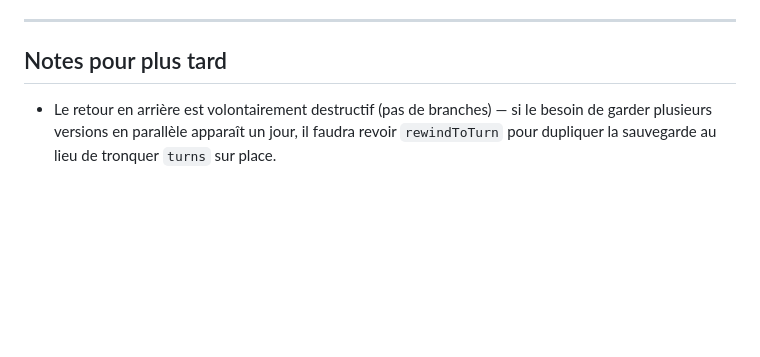
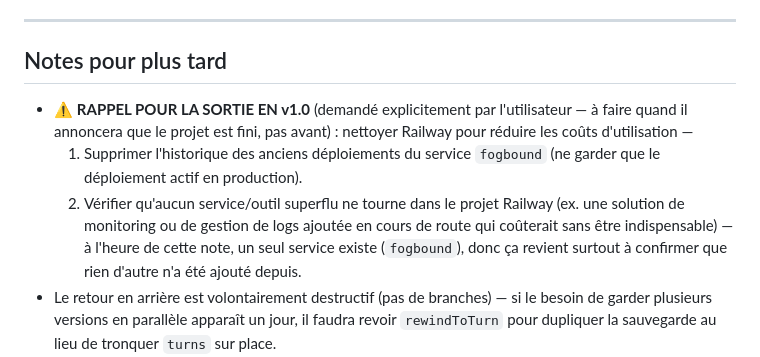
Before and after one commit to Aestoss/CYOA-App-aventure, a Markdown page: TODO.md, the part around the change. Rendered like a GitHub page; blank space fills up the shorter version.

Commit message:
Note reminder: clean up Railway deployments/services at v1.0 launch
User asked to be reminded, not acted on now, when the project ships as
v1.0: prune old Railway deployment history down to the active one, and
double-check no extra service/tool (e.g. a monitoring or log-management
add-on) has crept into the project that costs money without being needed.

Co-Authored-By: Claude Sonnet 5 <noreply@anthropic.com>
Claude-Session: https://claude.ai/code/session_011wcHnjrZio7eFaCFiVEXq3

```diff
--- a/TODO.md
+++ b/TODO.md
@@ -231,6 +231,17 @@ supplémentaire).
 
 ## Notes pour plus tard
 
+- ⚠️ **RAPPEL POUR LA SORTIE EN v1.0** (demandé explicitement par
+  l'utilisateur — à faire quand il annoncera que le projet est fini, pas
+  avant) : nettoyer Railway pour réduire les coûts d'utilisation —
+  1. Supprimer l'historique des anciens déploiements du service
+     `fogbound` (ne garder que le déploiement actif en production).
+  2. Vérifier qu'aucun service/outil superflu ne tourne dans le projet
+     Railway (ex. une solution de monitoring ou de gestion de logs
+     ajoutée en cours de route qui coûterait sans être indispensable) —
+     à l'heure de cette note, un seul service existe (`fogbound`), donc
+     ça revient surtout à confirmer que rien d'autre n'a été ajouté
+     depuis.
 - Le retour en arrière est volontairement destructif (pas de branches) —
   si le besoin de garder plusieurs versions en parallèle apparaît un jour,
   il faudra revoir `rewindToTurn` pour dupliquer la sauvegarde au lieu de
```
